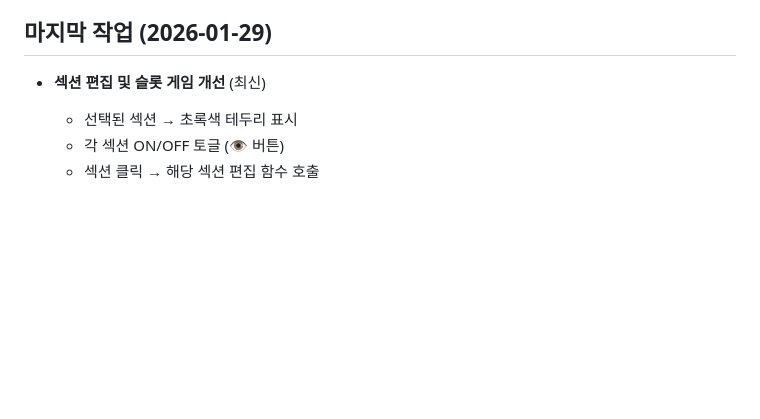
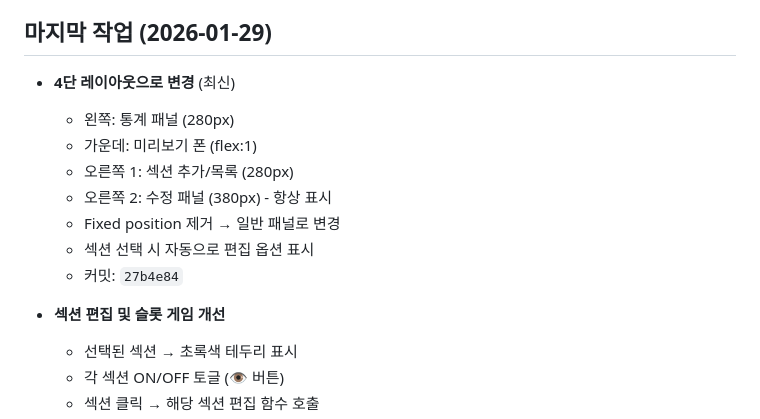
Before and after one commit to xbo3/lucky2, a Markdown page: CLAUDE.md, the part around the change. GitHub-like rendering; blank space fills up the shorter version.

Commit message:
docs: 4단 레이아웃 작업 내역 추가

```diff
--- a/CLAUDE.md
+++ b/CLAUDE.md
@@ -16,7 +16,16 @@
    - refactor: 리팩토링
 
 ## 마지막 작업 (2026-01-29)
-- **섹션 편집 및 슬롯 게임 개선** (최신)
+- **4단 레이아웃으로 변경** (최신)
+  - 왼쪽: 통계 패널 (280px)
+  - 가운데: 미리보기 폰 (flex:1)
+  - 오른쪽 1: 섹션 추가/목록 (280px)
+  - 오른쪽 2: 수정 패널 (380px) - 항상 표시
+  - Fixed position 제거 → 일반 패널로 변경
+  - 섹션 선택 시 자동으로 편집 옵션 표시
+  - 커밋: `27b4e84`
+
+- **섹션 편집 및 슬롯 게임 개선**
   - 선택된 섹션 → 초록색 테두리 표시
   - 각 섹션 ON/OFF 토글 (👁️ 버튼)
   - 섹션 클릭 → 해당 섹션 편집 함수 호출
```
